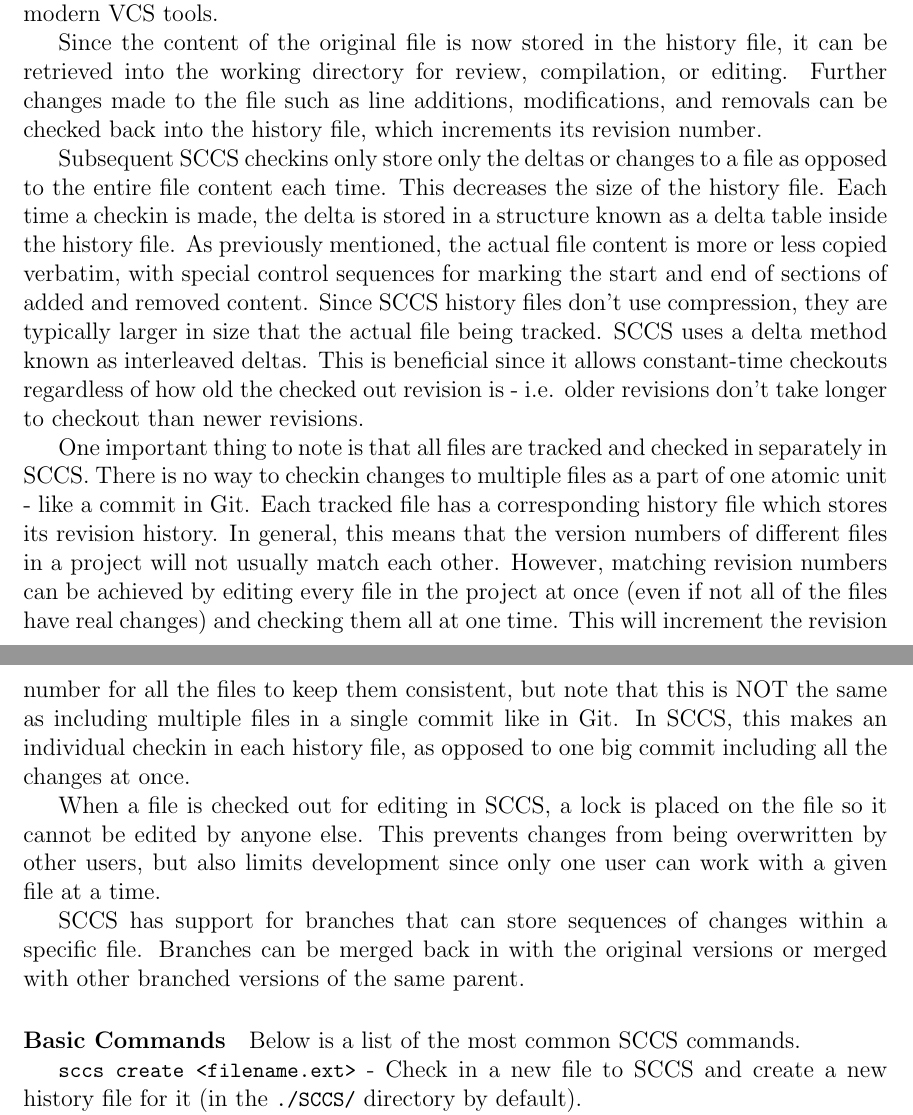
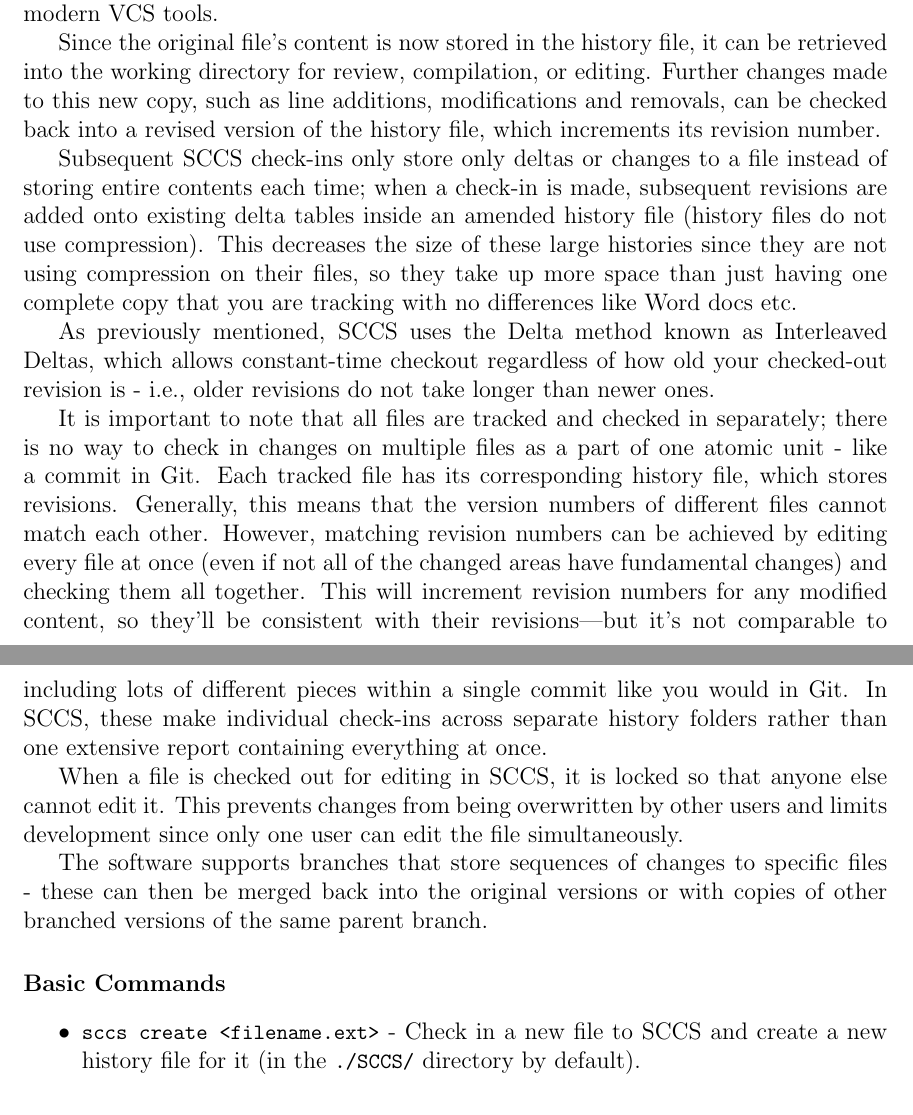
Before and after one commit to ReeceDonovan/nax-rc, a LaTeX document (docs/report/report.tex, which reads docs/report/2_background/background.tex): two parts of pages 11 and 12 of 26, joined at a grey line, cut so that both start at the same text. Compiled offline with pdfLaTeX.

Commit message:
Misc spelling and grammar check

```diff
--- a/docs/report/2_background/background.tex
+++ b/docs/report/2_background/background.tex
@@ -82,19 +80,20 @@
 
 So a file called \lstinline{test.txt} would get a history file created in the \lstinline{./SCCS/} directory with a name of \lstinline{s.test.txt}. When created, the \lstinline{s-file} contains the original file contents, a header that contains the file's version number, and some other metadata. There are also checksums stored in the \lstinline{s-file} that are used to verify the integrity of the file (i.e. to make sure that the file has not been tampered with). The \lstinline{s-file} content is not encoded or compressed in any way, which is a clear difference from modern VCS tools.
 
-% TODO: Rewrite this section
-% ==============================================================================
-Since the content of the original file is now stored in the history file, it can be retrieved into the working directory for review, compilation, or editing. Further changes made to the file such as line additions, modifications, and removals can be checked back into the history file, which increments its revision number.
+Since the original file's content is now stored in the history file, it can be retrieved into the working directory for review, compilation, or editing. Further changes made to this new copy, such as line additions, modifications and removals, can be checked back into a revised version of the history file, which increments its revision number.
 
-Subsequent SCCS checkins only store only the deltas or changes to a file as opposed to the entire file content each time. This decreases the size of the history file. Each time a checkin is made, the delta is stored in a structure known as a delta table inside the history file. As previously mentioned, the actual file content is more or less copied verbatim, with special control sequences for marking the start and end of sections of added and removed content. Since SCCS history files don't use compression, they are typically larger in size that the actual file being tracked. SCCS uses a delta method known as interleaved deltas. This is beneficial since it allows constant-time checkouts regardless of how old the checked out revision is - i.e. older revisions don't take longer to checkout than newer revisions.
+Subsequent SCCS check-ins only store only deltas or changes to a file instead of storing entire contents each time; when a check-in is made, subsequent revisions are added onto existing delta tables inside an amended history file (history files do not use compression). This decreases the size of these large histories since they are not using compression on their files, so they take up more space than just having one complete copy that you are tracking with no differences like Word docs etc.
 
-One important thing to note is that all files are tracked and checked in separately in SCCS. There is no way to checkin changes to multiple files as a part of one atomic unit - like a commit in Git. Each tracked file has a corresponding history file which stores its revision history. In general, this means that the version numbers of different files in a project will not usually match each other. However, matching revision numbers can be achieved by editing every file in the project at once (even if not all of the files have real changes) and checking them all at one time. This will increment the revision number for all the files to keep them consistent, but note that this is NOT the same as including multiple files in a single commit like in Git. In SCCS, this makes an individual checkin in each history file, as opposed to one big commit including all the changes at once.
+As previously mentioned, SCCS uses the Delta method known as Interleaved Deltas, which allows constant-time checkout regardless of how old your checked-out revision is - i.e., older revisions do not take longer than newer ones.
 
-When a file is checked out for editing in SCCS, a lock is placed on the file so it cannot be edited by anyone else. This prevents changes from being overwritten by other users, but also limits development since only one user can work with a given file at a time.
+It is important to note that all files are tracked and checked in separately; there is no way to check in changes on multiple files as a part of one atomic unit - like a commit in Git. Each tracked file has its corresponding history file, which stores revisions. Generally, this means that the version numbers of different files cannot match each other. However, matching revision numbers can be achieved by editing every file at once (even if not all of the changed areas have fundamental changes) and checking them all together. This will increment revision numbers for any modified content, so they'll be consistent with their revisions—but it's not comparable to including lots of different pieces within a single commit like you would in Git. In SCCS, these make individual check-ins across separate history folders rather than one extensive report containing everything at once.
 
-SCCS has support for branches that can store sequences of changes within a specific file. Branches can be merged back in with the original versions or merged with other branched versions of the same parent.
+When a file is checked out for editing in SCCS, it is locked so that anyone else cannot edit it. This prevents changes from being overwritten by other users and limits development since only one user can edit the file simultaneously.
 
-% TODO: Restructure this section
+The software supports branches that store sequences of changes to specific files - these can then be merged back into the original versions or with copies of other branched versions of the same parent branch.
+
 \paragraph{Basic Commands}
 
-Below is a list of the most common SCCS commands.
+\begin{itemize}
+    \item \lstinline{sccs create <filename.ext>} - Check in a new file to SCCS and create a new history file for it (in the \lstinline{./SCCS/} directory by default).
+    \item \lstinline{sccs get <filename.ext>} - Check out a file from from its corresponding history file and place it in the working directory in readonly mode.
@@ -101,2 +105 @@
 
-\lstinline{sccs create <filename.ext>} - Check in a new file to SCCS and create a new history file for it (in the \lstinline{./SCCS/} directory by default).
```
Also changed, not shown: docs/report/report.pdf, docs/report/2_background/background.tex (19 more changed lines), 1 other file.
